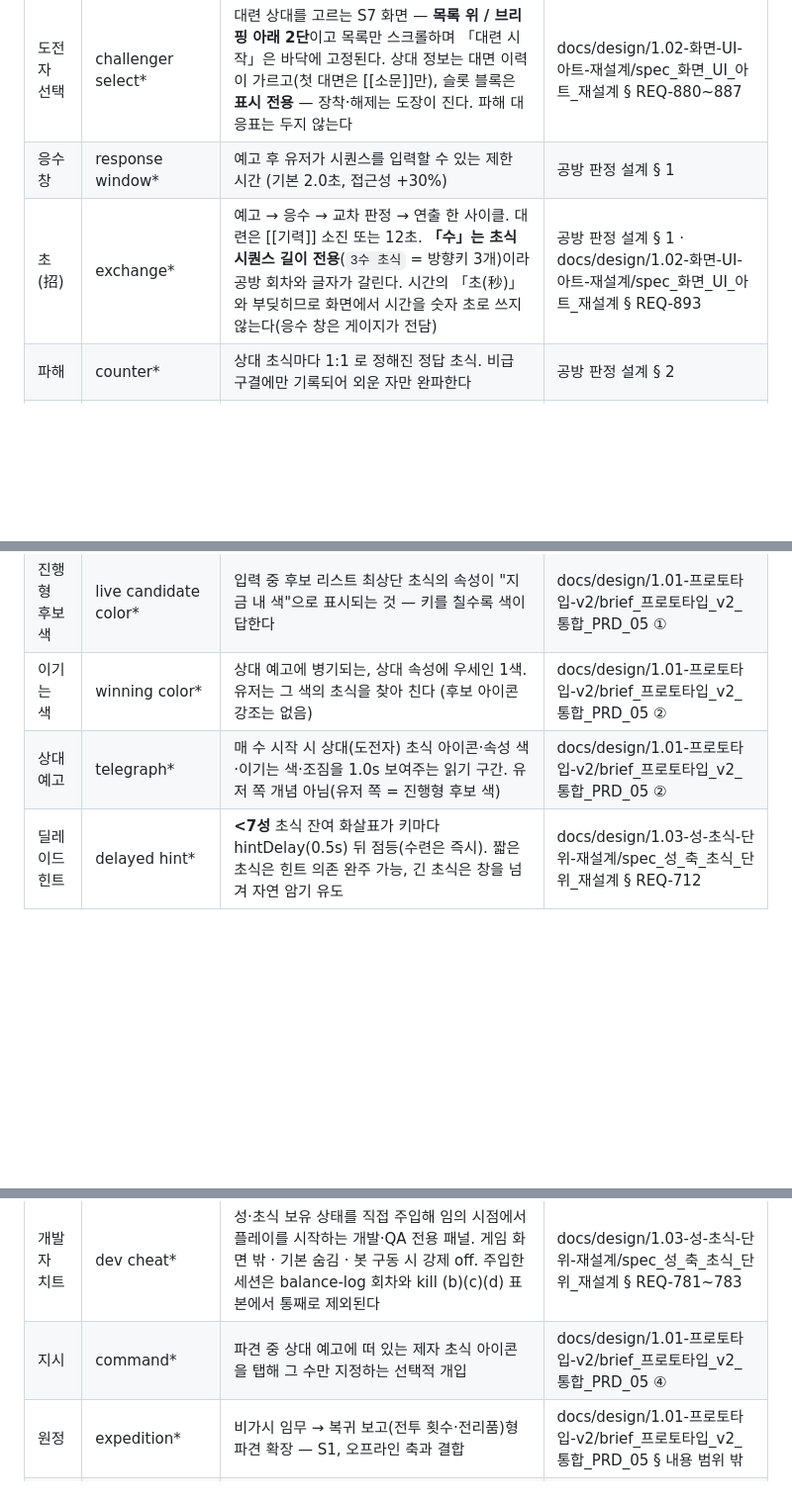
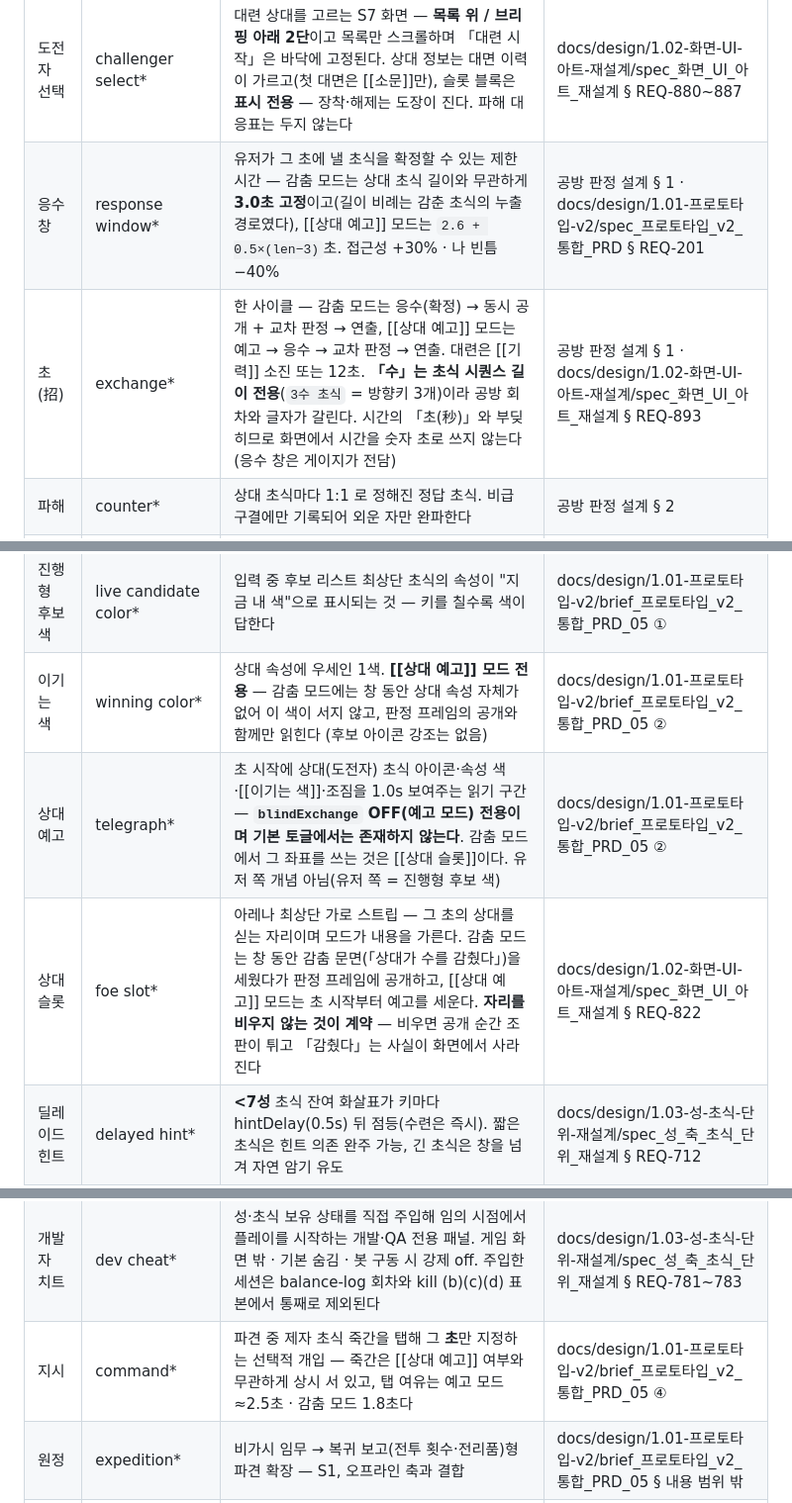
Before and after one commit to asrai/grandmaster-dojo, a Markdown page: docs/design/glossary.md, 3 parts joined by grey strips. Shown at 99% size. Rendered like a GitHub page; blank space fills up the shorter version.

Commit message:
#245 [문서] 용어 사전 6행을 감춤 대련에 맞추고 「상대 슬롯」을 등재 (T0)
용어 사전은 CLAUDE.md 가 SoT 로 선언한 문서이고 볼트 미러가 이것을 재생성하므로,
낡은 정의는 볼트로도 퍼진다. #243 이 확정↔발동을 가르면서 6행이 거짓이 됐다.

- 응수 창 — 기본 2.0초(이미 낡아 있던 값) → 감춤 모드 3.0초 고정 · 예고 모드
  2.6 + 0.5×(len−3). 길이 비례가 감춘 초식의 누출 경로였다는 이유를 함께 적었다
- 초(招) — 한 사이클을 모드별로 갈랐다 (감춤: 응수 → 동시 공개 + 판정 → 연출)
- 이기는 색 · 상대 예고 — 예고 모드 전용임을 명시. 상대 예고는 기본 토글에서
  존재하지 않으므로, 그 좌표를 쓰는 것이 무엇인지 함께 가리킨다
- 지시 — 죽간이 예고와 무관하게 상시 서 있다는 사실로 고치고 탭 여유를 모드별로
  적었다. 「그 수만 지정」은 사전 자신의 규칙(「수」는 시퀀스 길이 전용)을 어기고
  있어 「그 초만」으로 함께 교정했다
- 유도 — 감춤 모드에서는 공개가 지시 구간 뒤라 유도로 성립하지 않는다

신규 1건:

- 상대 슬롯 — REQ-822 가 예고를 대체한 좌표. 위 행들이 이 말을 참조하므로
  표제어가 없으면 링크가 끊긴다

표제어 개명·삭제는 하지 않았다 — 1.01 spec 의 문서 참조 목록이 현 표제어 이름에
걸려 있어, 이름을 바꾸면 그 줄이 같은 커밋에서 함께 움직여야 한다.

볼트 미러(0. 프로젝트 개요/3. 용어 사전.md)는 이 SoT 에서 재생성했다. 미러는 repo
커밋 대상이 아니다.

표제어 72건 · NFC 중복 0건 · 미러 표제어 수 일치 확인.

Refs #245

```diff
--- a/docs/design/glossary.md
+++ b/docs/design/glossary.md
@@ -21,8 +21,8 @@ updated: 2026-09-04 09:05
 | 전수 | transmission* | 무공의 **전 초식이 12성** 이고 제자 무공 슬롯에 여유가 있을 때 무공 단위로 제자에게 복사하는 행위. **11성 초식이 하나라도 있으면 불가** (한 초식만 뒤처져도 잠긴다). 제자는 전 초식 1성부터 (사부 성 비상속) — 제자가 커나가는 재미가 전수 이후 구간의 유일한 동력이다. **실행은 S5 전수 화면의 「전수하기」 버튼**이고 도장의 「전수」는 화면을 열 뿐이다. 이후 제자가 그 무공을 대신 친다 | docs/design/1.03-성-초식-단위-재설계/spec_성_축_초식_단위_재설계 § REQ-761 |
 | 실전 슬롯 | active slot* | 실전에 장착 가능한 초식 수(레벨별 3→8). 장착·해제의 정식 경로는 **도장의 행 버튼** 하나이고, [[도전자 선택]]·[[파견 예고]]의 슬롯 블록은 표시 전용이다 | 1. 게임 제안서 § 5-3 · docs/design/1.03-성-초식-단위-재설계/spec_성_축_초식_단위_재설계 § REQ-736 · 1.02 § REQ-886 |
 | 도전자 선택 | challenger select* | 대련 상대를 고르는 S7 화면 — **목록 위 / 브리핑 아래 2단**이고 목록만 스크롤하며 「대련 시작」은 바닥에 고정된다. 상대 정보는 대면 이력이 가르고(첫 대면은 [[소문]]만), 슬롯 블록은 **표시 전용** — 장착·해제는 도장이 진다. 파해 대응표는 두지 않는다 | docs/design/1.02-화면-UI-아트-재설계/spec_화면_UI_아트_재설계 § REQ-880~887 |
-| 응수 창 | response window* | 예고 후 유저가 시퀀스를 입력할 수 있는 제한 시간 (기본 2.0초, 접근성 +30%) | 공방 판정 설계 § 1 |
-| 초(招) | exchange* | 예고 → 응수 → 교차 판정 → 연출 한 사이클. 대련은 [[기력]] 소진 또는 12초. **「수」는 초식 시퀀스 길이 전용**(`3수 초식` = 방향키 3개)이라 공방 회차와 글자가 갈린다. 시간의 「초(秒)」와 부딪히므로 화면에서 시간을 숫자 초로 쓰지 않는다(응수 창은 게이지가 전담) | 공방 판정 설계 § 1 · docs/design/1.02-화면-UI-아트-재설계/spec_화면_UI_아트_재설계 § REQ-893 |
+| 응수 창 | response window* | 유저가 그 초에 낼 초식을 확정할 수 있는 제한 시간 — 감춤 모드는 상대 초식 길이와 무관하게 **3.0초 고정**이고(길이 비례는 감춘 초식의 누출 경로였다), [[상대 예고]] 모드는 `2.6 + 0.5×(len−3)`초. 접근성 +30% · 나 빈틈 −40% | 공방 판정 설계 § 1 · docs/design/1.01-프로토타입-v2/spec_프로토타입_v2_통합_PRD § REQ-201 |
+| 초(招) | exchange* | 한 사이클 — 감춤 모드는 응수(확정) → 동시 공개 + 교차 판정 → 연출, [[상대 예고]] 모드는 예고 → 응수 → 교차 판정 → 연출. 대련은 [[기력]] 소진 또는 12초. **「수」는 초식 시퀀스 길이 전용**(`3수 초식` = 방향키 3개)이라 공방 회차와 글자가 갈린다. 시간의 「초(秒)」와 부딪히므로 화면에서 시간을 숫자 초로 쓰지 않는다(응수 창은 게이지가 전담) | 공방 판정 설계 § 1 · docs/design/1.02-화면-UI-아트-재설계/spec_화면_UI_아트_재설계 § REQ-893 |
 | 파해 | counter* | 상대 초식마다 1:1 로 정해진 정답 초식. 비급 구결에만 기록되어 외운 자만 완파한다 | 공방 판정 설계 § 2 |
 | 속성 삼각 | attribute triangle* | 쾌 > 강 > 정 > 쾌 상성 (唯快不破 · 一力降十會 · 後發先至) | 공방 판정 설계 § 2-1 |
 | 완파 | perfect break* | 6단 판정 1단 — 파해 초식 완주. 피해 100% + 상대 빈틈 | 공방 판정 설계 § 2-2 |
@@ -46,8 +46,9 @@ updated: 2026-09-04 09:05
 | 성(成) | rank* | **초식 단위** 1~12 단일 게이지 — 그 초식의 숙련도이자 위력 (숙련도 게이지 흡수). 사부 적립 3단: 1~7성 수련+대련 병행(적립률 차등) / 8~10성 대련 유효 성공 전용 / 11성 결정타 · 12성 완파 (순차·비소급, 한 수 최대 1계단). 계단 해금: 2성 장착 · 5성 다음 식 학습 · 7성 원터치. 제자는 동형(실전 = 파견, 상한 10성). 도전자도 도전자별 성 1개를 갖는다 | docs/design/1.03-성-초식-단위-재설계/spec_성_축_초식_단위_재설계 § REQ-701~705 |
 | 순차 해금 | sequential unlock* | 직전 식 **5성** → 다음 식 학습 가능. 재화 게이트 없음. 원터치(7성)와 분리되어 「새 걸 배울까 마저 밀까」 선택을 만든다 | docs/design/1.03-성-초식-단위-재설계/spec_성_축_초식_단위_재설계 § REQ-711 |
 | 진행형 후보 색 | live candidate color* | 입력 중 후보 리스트 최상단 초식의 속성이 "지금 내 색"으로 표시되는 것 — 키를 칠수록 색이 답한다 | docs/design/1.01-프로토타입-v2/brief_프로토타입_v2_통합_PRD_05 ① |
-| 이기는 색 | winning color* | 상대 예고에 병기되는, 상대 속성에 우세인 1색. 유저는 그 색의 초식을 찾아 친다 (후보 아이콘 강조는 없음) | docs/design/1.01-프로토타입-v2/brief_프로토타입_v2_통합_PRD_05 ② |
-| 상대 예고 | telegraph* | 매 수 시작 시 상대(도전자) 초식 아이콘·속성 색·이기는 색·조짐을 1.0s 보여주는 읽기 구간. 유저 쪽 개념 아님(유저 쪽 = 진행형 후보 색) | docs/design/1.01-프로토타입-v2/brief_프로토타입_v2_통합_PRD_05 ② |
+| 이기는 색 | winning color* | 상대 속성에 우세인 1색. **[[상대 예고]] 모드 전용** — 감춤 모드에는 창 동안 상대 속성 자체가 없어 이 색이 서지 않고, 판정 프레임의 공개와 함께만 읽힌다 (후보 아이콘 강조는 없음) | docs/design/1.01-프로토타입-v2/brief_프로토타입_v2_통합_PRD_05 ② |
+| 상대 예고 | telegraph* | 초 시작에 상대(도전자) 초식 아이콘·속성 색·[[이기는 색]]·조짐을 1.0s 보여주는 읽기 구간 — **`blindExchange` OFF(예고 모드) 전용이며 기본 토글에서는 존재하지 않는다**. 감춤 모드에서 그 좌표를 쓰는 것은 [[상대 슬롯]]이다. 유저 쪽 개념 아님(유저 쪽 = 진행형 후보 색) | docs/design/1.01-프로토타입-v2/brief_프로토타입_v2_통합_PRD_05 ② |
+| 상대 슬롯 | foe slot* | 아레나 최상단 가로 스트립 — 그 초의 상대를 싣는 자리이며 모드가 내용을 가른다. 감춤 모드는 창 동안 감춤 문면(「상대가 수를 감췄다」)을 세웠다가 판정 프레임에 공개하고, [[상대 예고]] 모드는 초 시작부터 예고를 세운다. **자리를 비우지 않는 것이 계약** — 비우면 공개 순간 조판이 튀고 「감췄다」는 사실이 화면에서 사라진다 | docs/design/1.02-화면-UI-아트-재설계/spec_화면_UI_아트_재설계 § REQ-822 |
 | 딜레이드 힌트 | delayed hint* | **<7성** 초식 잔여 화살표가 키마다 hintDelay(0.5s) 뒤 점등(수련은 즉시). 짧은 초식은 힌트 의존 완주 가능, 긴 초식은 창을 넘겨 자연 암기 유도 | docs/design/1.03-성-초식-단위-재설계/spec_성_축_초식_단위_재설계 § REQ-712 |
 | 완주율 | completion rate* | kill (b) 지표 — 실전 창에서 손 입력으로 발동한 비율 (판정 무관, 원터치 창 제외 — 제외 시점 7성). 판독 유효 조건 = 수동 창 표본 ≥ 20 | docs/design/1.03-성-초식-단위-재설계/spec_성_축_초식_단위_재설계 § REQ-793 |
 | 유효 성공 | effective success* | 판정 ≥ 상쇄인 발동 — 대련·파견의 성 적립이 먹는 단위 (완주율과 별개 축) | docs/design/1.03-성-초식-단위-재설계/spec_성_축_초식_단위_재설계 § REQ-703 |
@@ -57,7 +58,7 @@ updated: 2026-09-04 09:05
 | 결정타 | finishing blow* | 승리를 확정한 마지막 타격. 그 초식으로 결정타를 내면 11성 조건 충족 (판마다 1회) | docs/design/1.03-성-초식-단위-재설계/brief_성_축_초식_단위_재설계_03 ① |
 | 8성 벽 | rank wall* | 7성에 닿은 초식에 수련 적립이 무효가 되는 지점 — 그 위는 대련·파견의 유효 성공만 먹는다. 무효 시도는 `rank_wall` 로그로 남아 「벽이 유저를 실전으로 미는가」를 잰다 | docs/design/1.03-성-초식-단위-재설계/spec_성_축_초식_단위_재설계 § REQ-706 |
 | 개발자 치트 | dev cheat* | 성·초식 보유 상태를 직접 주입해 임의 시점에서 플레이를 시작하는 개발·QA 전용 패널. 게임 화면 밖 · 기본 숨김 · 봇 구동 시 강제 off. 주입한 세션은 balance-log 회차와 kill (b)(c)(d) 표본에서 통째로 제외된다 | docs/design/1.03-성-초식-단위-재설계/spec_성_축_초식_단위_재설계 § REQ-781~783 |
-| 지시 | command* | 파견 중 상대 예고에 떠 있는 제자 초식 아이콘을 탭해 그 수만 지정하는 선택적 개입 | docs/design/1.01-프로토타입-v2/brief_프로토타입_v2_통합_PRD_05 ④ |
+| 지시 | command* | 파견 중 제자 초식 죽간을 탭해 그 **초**만 지정하는 선택적 개입 — 죽간은 [[상대 예고]] 여부와 무관하게 상시 서 있고, 탭 여유는 예고 모드 ≈2.5초 · 감춤 모드 1.8초다 | docs/design/1.01-프로토타입-v2/brief_프로토타입_v2_통합_PRD_05 ④ |
 | 원정 | expedition* | 비가시 임무 → 복귀 보고(전투 횟수·전리품)형 파견 확장 — S1, 오프라인 축과 결합 | docs/design/1.01-프로토타입-v2/brief_프로토타입_v2_통합_PRD_05 § 내용 범위 밖 |
 | 냥 | nyang* | 재화 단위. 표기는 `260 냥` — 한자 단독 표기 금지 규칙상 `元` 이 남을 수 없고, 「위안」은 현대 중국 화폐로 읽혀 무협 톤을 깬다 | docs/design/1.02-화면-UI-아트-재설계/spec_화면_UI_아트_재설계 § REQ-890 |
 | 아레나 | arena* | 대련·파견 화면의 무대 — 원경 산·중경 대나무·안개·비네트·지면의 레이어 스택 위에 먹 실루엣 2인을 대각 대치로 놓은 영역. 판정 오버레이가 착지할 자리이며, 파견은 이 구성을 통째로 상속하고 서는 사람만 바꾼다 | docs/design/1.02-화면-UI-아트-재설계/spec_화면_UI_아트_재설계 § REQ-821·850 |
```
Also changed, not shown: other parts of docs/design/glossary.md (+3 -2 lines).
